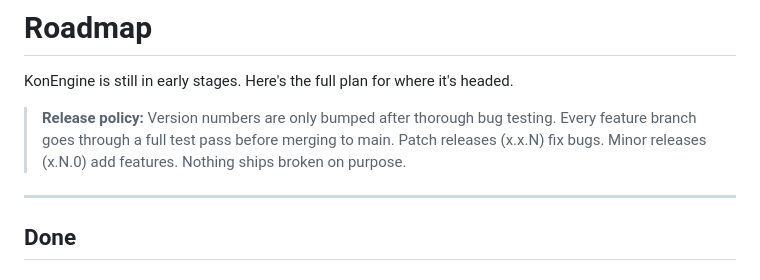
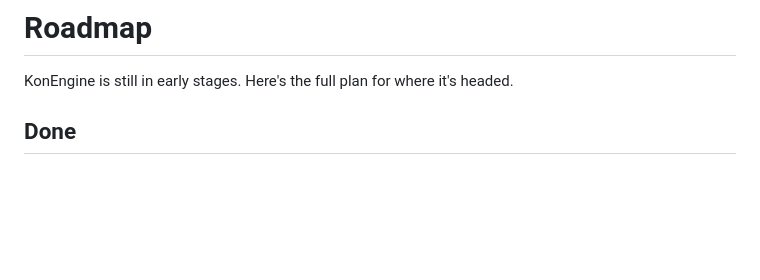
Before and after one commit to AnoDelta/KonEngine, a Markdown page: ROADMAP.md, the part around one of its changes. Rendered like a GitHub page; blank space fills up the shorter version.

```diff
--- a/ROADMAP.md
+++ b/ROADMAP.md
@@ -1,13 +1,6 @@
 # Roadmap
 
 KonEngine is still in early stages. Here's the full plan for where it's headed.
-
-> **Release policy:** Version numbers are only bumped after thorough bug testing.
-> Every feature branch goes through a full test pass before merging to main.
-> Patch releases (x.x.N) fix bugs. Minor releases (x.N.0) add features.
-> Nothing ships broken on purpose.
-
----
 
 ## Done
 
```
Also changed, not shown: other parts of ROADMAP.md (+48 -96 lines).
